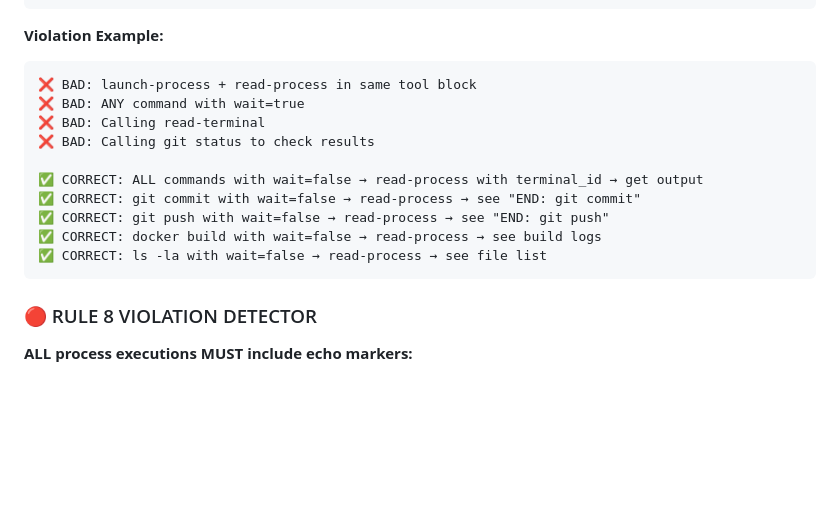
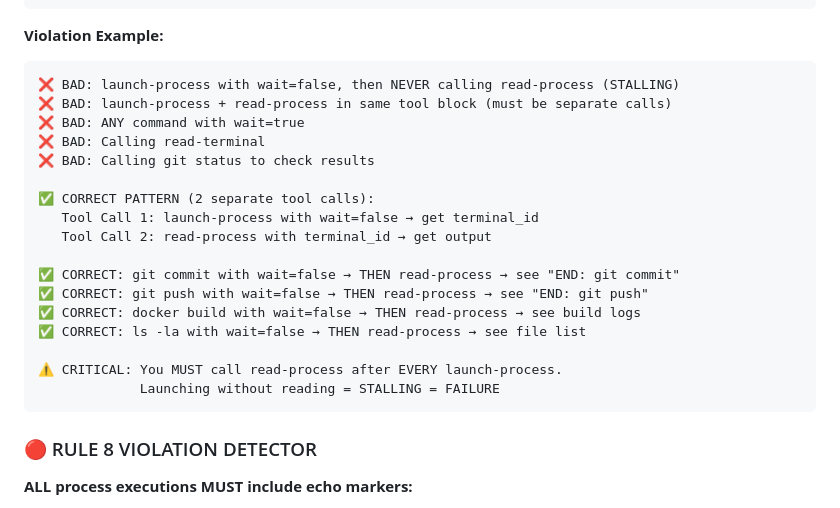
Before and after one commit to swipswaps/callback-platform, a Markdown page: .augment/instructions.md, the part around the change. Drawn GitHub-style; blank space fills up the shorter version.

Commit message:
fix: Clarify that read-process MUST be called after EVERY launch-process to prevent stalling

````diff
--- a/.augment/instructions.md
+++ b/.augment/instructions.md
@@ -95,16 +95,23 @@ FORBIDDEN PATTERNS:
 
 **Violation Example:**
 ```
-❌ BAD: launch-process + read-process in same tool block
+❌ BAD: launch-process with wait=false, then NEVER calling read-process (STALLING)
+❌ BAD: launch-process + read-process in same tool block (must be separate calls)
 ❌ BAD: ANY command with wait=true
 ❌ BAD: Calling read-terminal
 ❌ BAD: Calling git status to check results
 
-✅ CORRECT: ALL commands with wait=false → read-process with terminal_id → get output
-✅ CORRECT: git commit with wait=false → read-process → see "END: git commit"
-✅ CORRECT: git push with wait=false → read-process → see "END: git push"
-✅ CORRECT: docker build with wait=false → read-process → see build logs
-✅ CORRECT: ls -la with wait=false → read-process → see file list
+✅ CORRECT PATTERN (2 separate tool calls):
+   Tool Call 1: launch-process with wait=false → get terminal_id
+   Tool Call 2: read-process with terminal_id → get output
+
+✅ CORRECT: git commit with wait=false → THEN read-process → see "END: git commit"
+✅ CORRECT: git push with wait=false → THEN read-process → see "END: git push"
+✅ CORRECT: docker build with wait=false → THEN read-process → see build logs
+✅ CORRECT: ls -la with wait=false → THEN read-process → see file list
+
+⚠️ CRITICAL: You MUST call read-process after EVERY launch-process.
+             Launching without reading = STALLING = FAILURE
 ```
 
 ### 🔴 RULE 8 VIOLATION DETECTOR
````
Also changed, not shown: .augment/rules/mandatory-rules-v6.6.md (+19 -14 lines).
